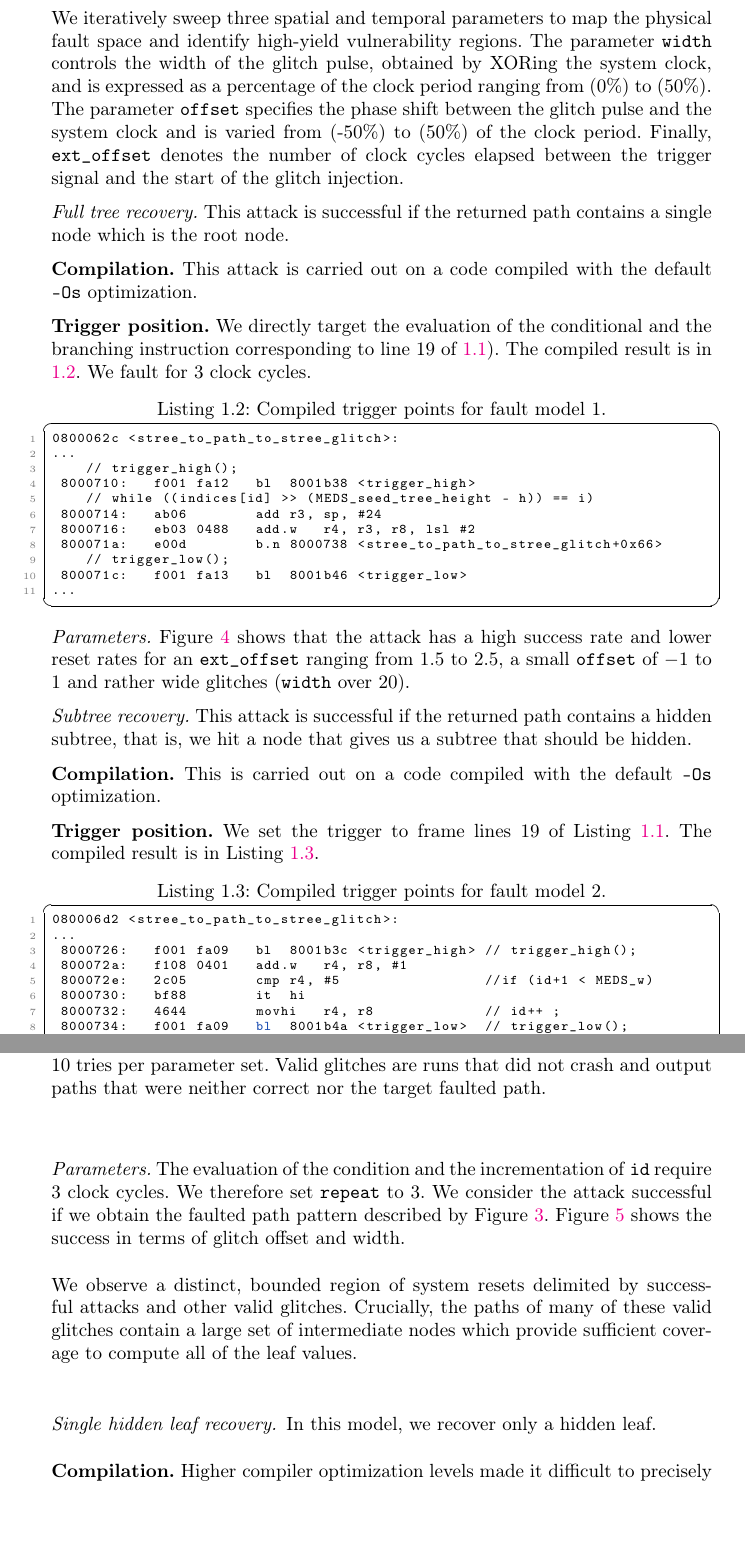
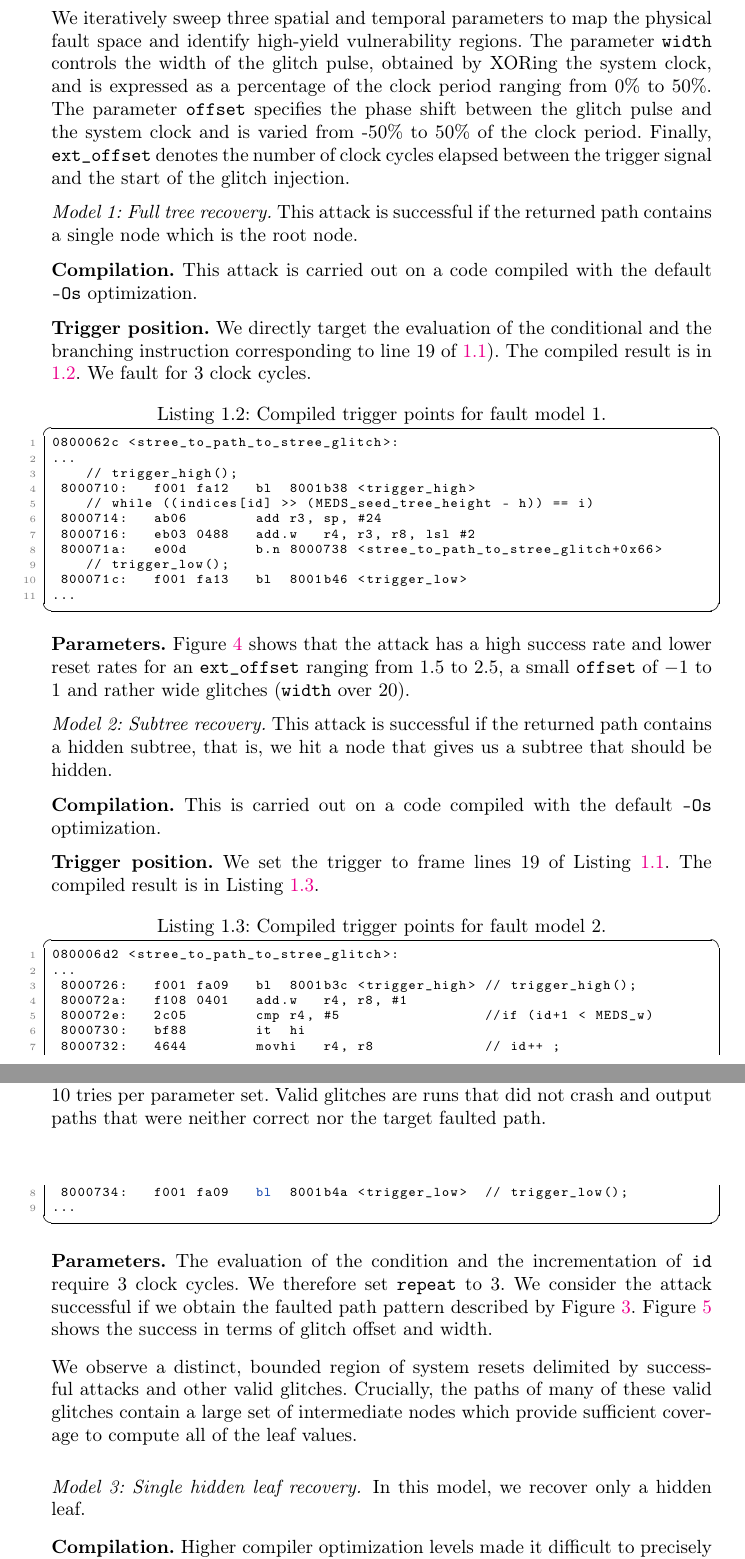
Before and after one commit to gbanegas/faultycross, a LaTeX paper (latex/main.tex, which reads latex/content/applications.tex): two parts of pages 19 and 20 of 30 before the commit and two parts of pages 19 and 20 of 31 after it, joined at a grey line, cut so that both start at the same text, the shorter picture padded with empty space. Compiled offline with pdfLaTeX.

Commit message:
fixed typo

```diff
--- a/latex/content/applications.tex
+++ b/latex/content/applications.tex
@@ -171,7 +171,7 @@ glitch injection.
 %    \item \texttt{ext\_offset}: The absolute number of clock cycles elapsed after the trigger signal before the glitch injection begins.
 %\end{itemize}
 
-\textit{Full tree recovery.}
+\textit{Model 1: Full tree recovery.}
 This attack is successful if the returned path contains a
 single node which is the root node.
 
@@ -198,7 +198,7 @@ clock cycles.
 ...
 \end{lstlisting}
 
-\textit{Parameters.} Figure~\ref{fig:fault1_results} shows that the attack has
+\textbf{Parameters.} Figure~\ref{fig:fault1_results} shows that the attack has
  a high success rate and lower reset rates for an \texttt{ext\_offset} ranging
  from $1.5$ to $2.5$, a small \texttt{offset} of $-1$ to $1$ and rather wide
  glitches (\texttt{width} over $20$).
@@ -210,7 +210,7 @@ clock cycles.
     \label{fig:fault1_results}
 \end{figure}
 
-\textit{Subtree recovery.} This attack is successful if
+\textit{Model 2: Subtree recovery.} This attack is successful if
 the returned path contains a hidden subtree, that is, we hit a node
 that gives us a subtree that should be hidden.
 
@@ -233,7 +233,7 @@ that gives us a subtree that should be hidden.
 \end{lstlisting}
 
 
-\textit{Parameters.} The evaluation of the condition and
+\textbf{Parameters.} The evaluation of the condition and
 the incrementation of \texttt{id} require 3 clock cycles.
 We therefore set \texttt{repeat} to $3$. We consider
 the attack successful if we obtain the faulted path pattern
@@ -252,7 +252,7 @@ We observe a distinct, bounded region of system resets delimited by successful a
 Crucially, the paths of many of these valid glitches contain a large set of intermediate nodes which provide sufficient
 coverage to compute all of the leaf values.
 
-\paragraph{Single hidden leaf recovery.}
+\paragraph{Model 3: Single hidden leaf recovery.}
 In this model, we recover only a hidden leaf.
 
 \textbf{Compilation.} Higher compiler optimization levels made it difficult to precisely target the flags.
```
Also changed, not shown: latex/content/applications.tex (13 more changed lines).
